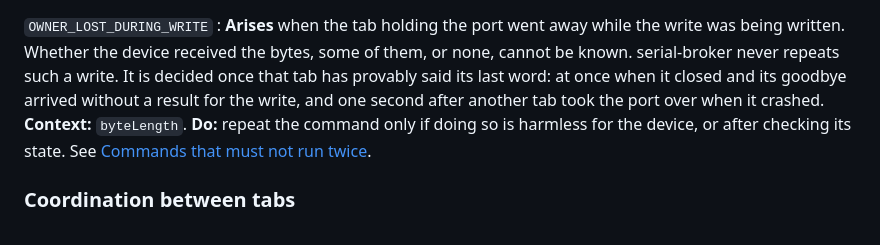
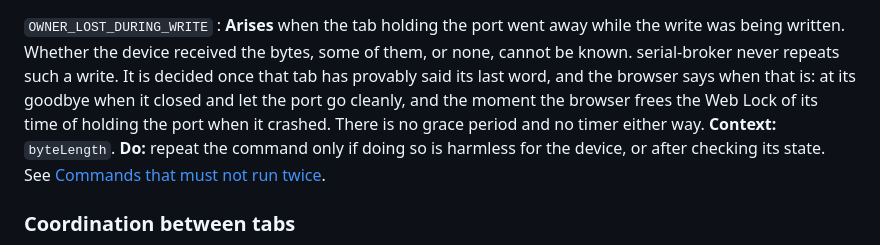
Before and after one commit to tkrepo1234/serial-broker, a Markdown page: docs/site/errors.md, the part around the change. GitHub-like rendering.

Commit message:
Describe the failover timing the term locks actually give
The errors chapter still told readers that OWNER_LOST_DURING_WRITE is decided
one second after another tab took the port over from a holder that crashed.
ADR-0030 removed that grace period and the timer with it: the write is failed
the moment the browser frees the crashed holder's term lock, whoever takes the
port next. The other pages were corrected with the change; this one was missed.

```diff
--- a/docs/site/errors.md
+++ b/docs/site/errors.md
@@ -309,9 +309,10 @@ appears in logs and in diagnostics only.
 `OWNER_LOST_DURING_WRITE`
 : **Arises** when the tab holding the port went away while the write was being written. Whether the
 device received the bytes, some of them, or none, cannot be known. serial-broker never repeats
-such a write. It is decided once that tab has provably said its last word: at once when it closed
-and its goodbye arrived without a result for the write, and one second after another tab took the
-port over when it crashed.
+such a write. It is decided once that tab has provably said its last word, and the browser says
+when that is: at its goodbye when it closed and let the port go cleanly, and the moment the browser
+frees the Web Lock of its time of holding the port when it crashed. There is no grace period and no
+timer either way.
 **Context:** `byteLength`.
 **Do:** repeat the command only if doing so is harmless for the device, or after checking its
 state. See
```
